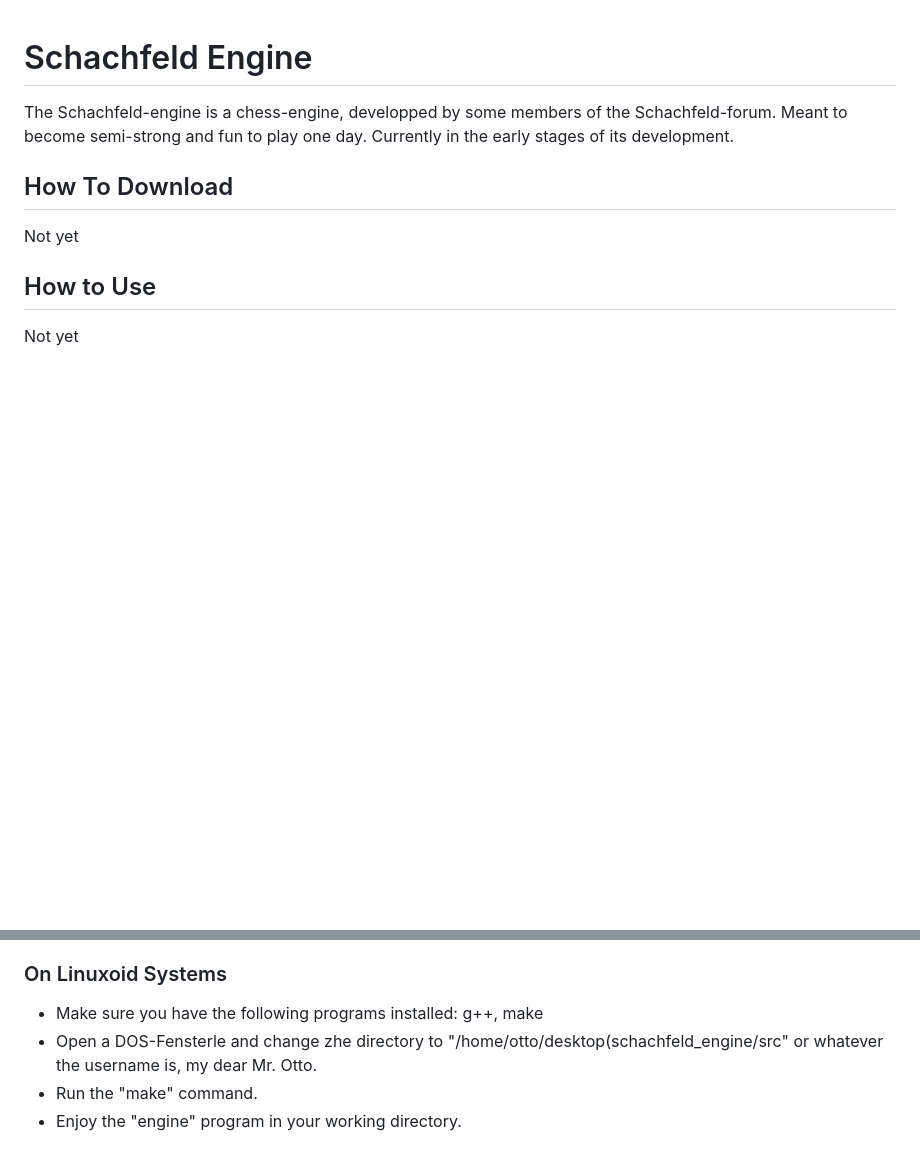
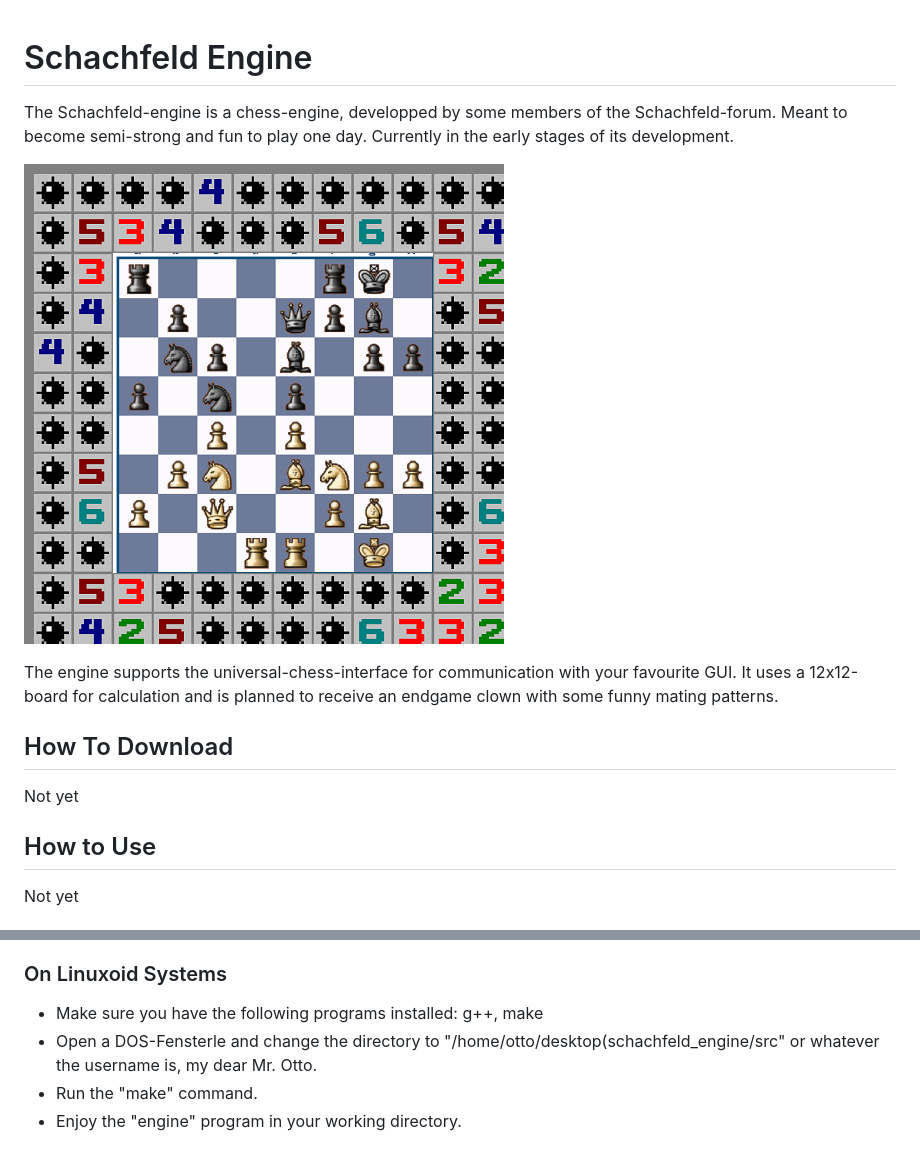
Before and after one commit to rombelstielzchen/Schachfeld_Engine, a Markdown page: README.md, 2 parts joined by grey strips. GitHub-like rendering; pictures changed too: docs/pics/schachfeld_winmine_12x12.png (added); blank space fills up the shorter version.

Commit message:
Updated README, license comments, Visual-Studio files
Signed-off-by: Rombel Stielz <rombel@whitehouse,gov>

```diff
--- a/README.md
+++ b/README.md
@@ -2,6 +2,11 @@ Schachfeld Engine
 =================
 
 The Schachfeld-engine is a chess-engine, developped by some members of the Schachfeld-forum. Meant to become semi-strong and fun to play one day. Currently in the early stages of its development.
+
+![Board-representation](docs/pics/schachfeld_winmine_12x12.png)
+
+The engine supports the universal-chess-interface for communication with your favourite GUI. It uses a 12x12-board for calculation and is planned to receive an endgame clown with some funny mating patterns.
+
 
 How To Download
 ---------------
@@ -24,7 +29,7 @@ How To Build
 
 ### On Linuxoid Systems ###
 * Make sure you have the following programs installed: g++, make
-* Open a DOS-Fensterle and change zhe directory to "/home/otto/desktop(schachfeld_engine/src" or whatever the username is, my dear Mr. Otto.
+* Open a DOS-Fensterle and change the directory to "/home/otto/desktop(schachfeld_engine/src" or whatever the username is, my dear Mr. Otto.
 * Run the "make" command.
 * Enjoy the "engine" program in your working directory.
 
```
Also changed, not shown: 11 other files.
